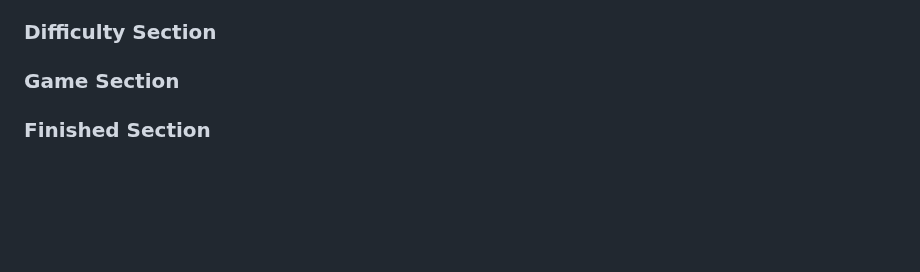
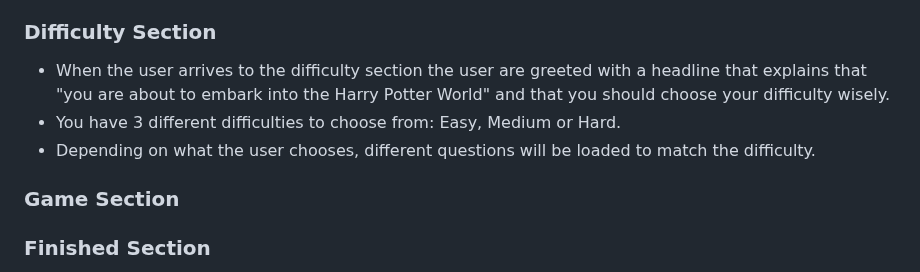
Before and after one commit to gStarhigh/pro2, a Markdown page: README.md, the part around the change. Rendered like a GitHub page; blank space fills up the shorter version.

Commit message:
added information about the difficulty section and what it contains

```diff
--- a/README.md
+++ b/README.md
@@ -119,6 +119,9 @@ The wireframes should not be considered finished product, but as a tool I used a
 - After the user has read through the rules and the information about the levels, the user clicks the "Choose difficulty" button that takes the user further in the game process.
 
 ### Difficulty Section
+- When the user arrives to the difficulty section the user are greeted with a headline that explains that "you are about to embark into the Harry Potter World" and that you should choose your difficulty wisely.
+- You have 3 different difficulties to choose from: Easy, Medium or Hard.
+- Depending on what the user chooses, different questions will be loaded to match the difficulty.
 
 ### Game Section
 
```
